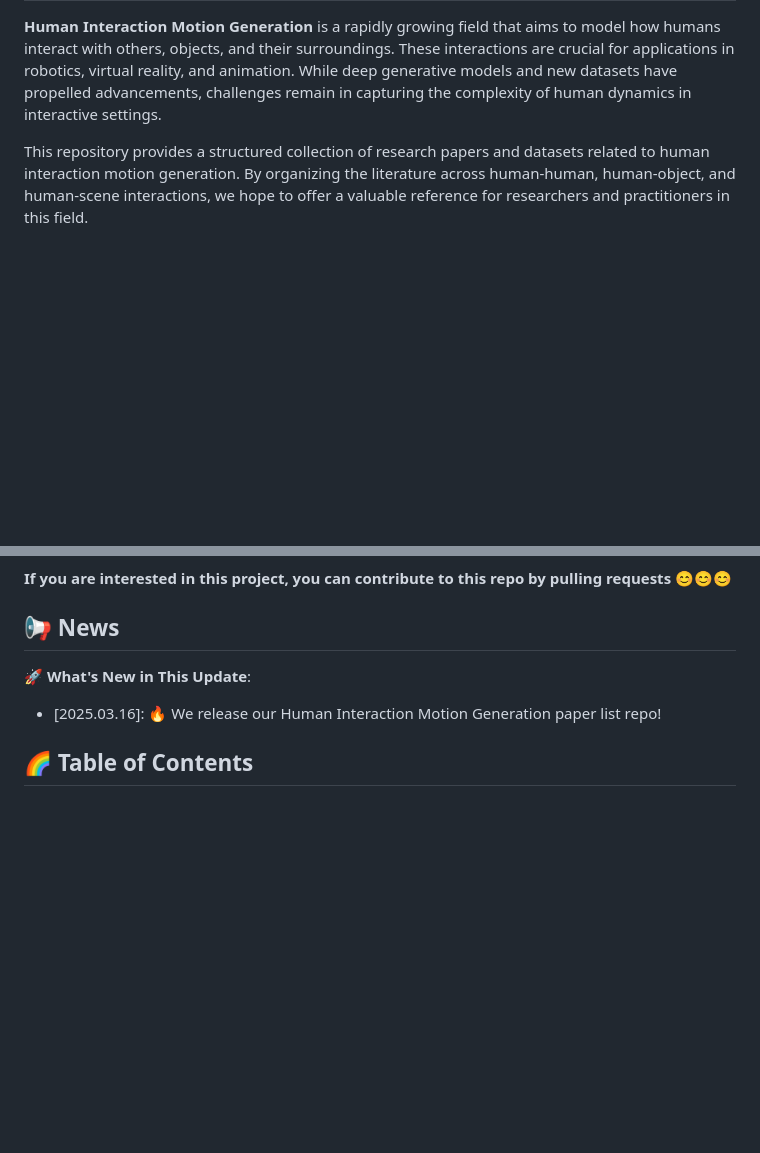
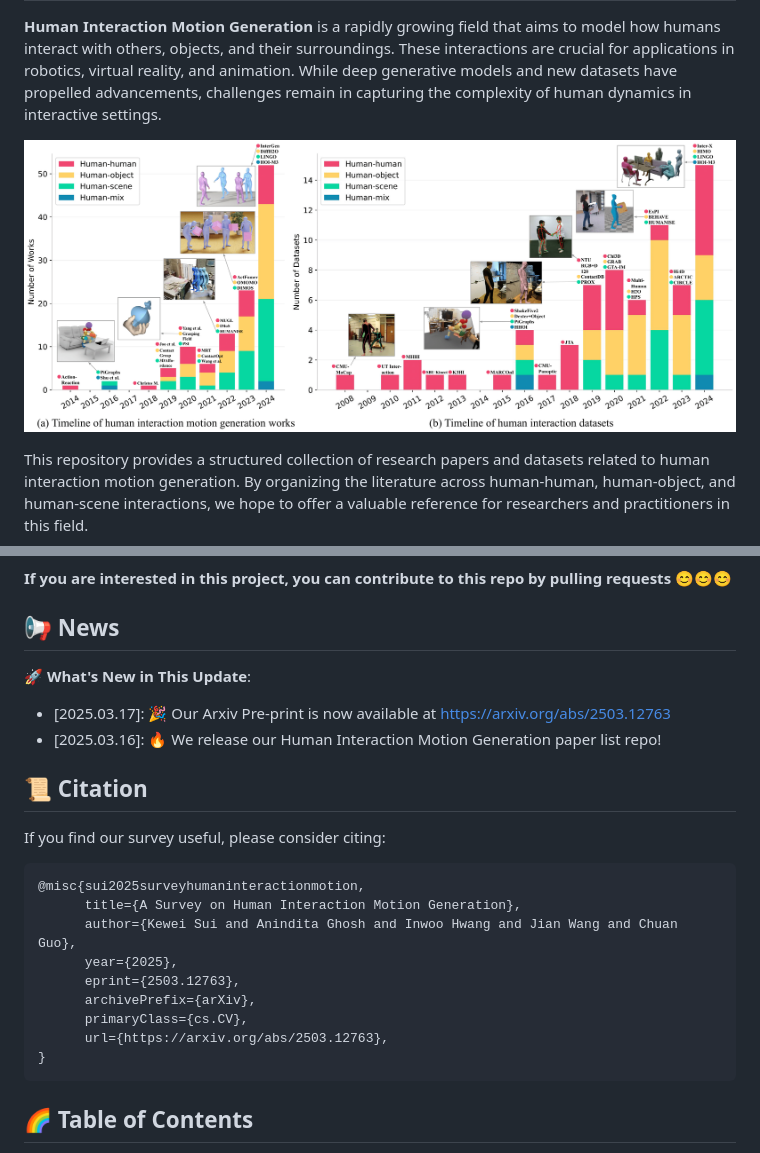
Before and after one commit to soraproducer/Awesome-Human-Interaction-Motion-Generation, a Markdown page: README.md, 2 parts joined by grey strips. Drawn GitHub-style; pictures changed too: figs/timeline.png (added); blank space fills up the shorter version.

Commit message:
Add figures and Arxiv paper link

````diff
--- a/README.md
+++ b/README.md
@@ -9,5 +9,7 @@
 These interactions are crucial for applications in robotics, virtual reality, and animation.
 While deep generative models and new datasets have propelled advancements, challenges remain in capturing the complexity of human dynamics in interactive settings.
 
+![Timeline Fig](figs/timeline.png)
+
 This repository provides a structured collection of research papers and datasets related to human interaction motion generation.
 By organizing the literature across human-human, human-object, and human-scene interactions, we hope to offer a valuable reference for researchers and practitioners in this field.
@@ -17,7 +21,24 @@ By organizing the literature across human-human, human-object, and human-scene i
 ## 📢 News
 
 🚀 **What's New in This Update**:
+- [2025.03.17]: 🎉 Our Arxiv Pre-print is now available at https://arxiv.org/abs/2503.12763
 - [2025.03.16]: 🔥 We release our Human Interaction Motion Generation paper list repo!
+
+## 📜 Citation
+
+If you find our survey useful, please consider citing:
+
+```
+@misc{sui2025surveyhumaninteractionmotion,
+      title={A Survey on Human Interaction Motion Generation},
+      author={Kewei Sui and Anindita Ghosh and Inwoo Hwang and Jian Wang and Chuan Guo},
+      year={2025},
+      eprint={2503.12763},
+      archivePrefix={arXiv},
+      primaryClass={cs.CV},
+      url={https://arxiv.org/abs/2503.12763},
+}
+```
 
 ## :rainbow: <span id="head-content"> Table of Contents
 - [Awesome-Human-Interaction-Motion-Generation](#awesome-human-interaction-motion-generation)
````
Also changed, not shown: other parts of README.md (+8 -6 lines), 1 other file.
